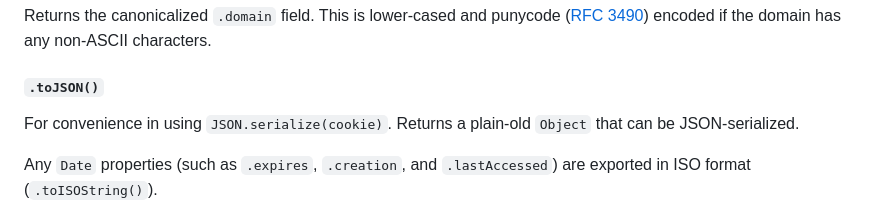
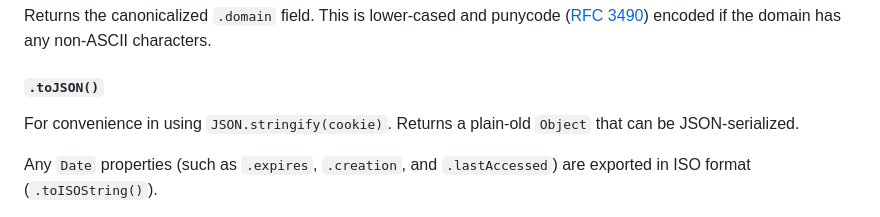
Before and after one commit to salesforce/tough-cookie, a Markdown page: README.md, the part around the change. Drawn GitHub-style.

Commit message:
docs: fix JSON.serialize -> JSON.stringify

```diff
--- a/README.md
+++ b/README.md
@@ -220,7 +220,7 @@ Returns the canonicalized `.domain` field. This is lower-cased and punycode ([RF
 
 #### `.toJSON()`
 
-For convenience in using `JSON.serialize(cookie)`. Returns a plain-old `Object` that can be JSON-serialized.
+For convenience in using `JSON.stringify(cookie)`. Returns a plain-old `Object` that can be JSON-serialized.
 
 Any `Date` properties (such as `.expires`, `.creation`, and `.lastAccessed`) are exported in ISO format (`.toISOString()`).
 
```
